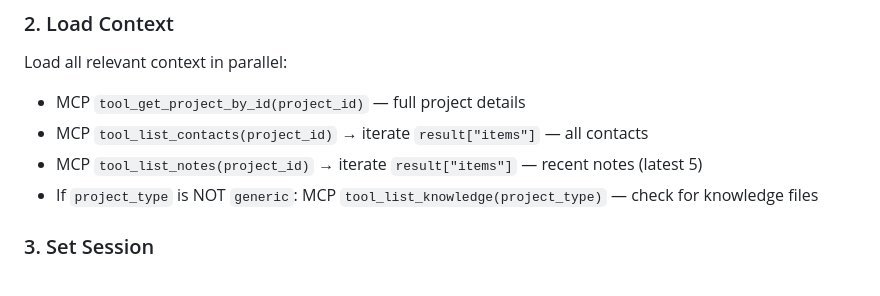
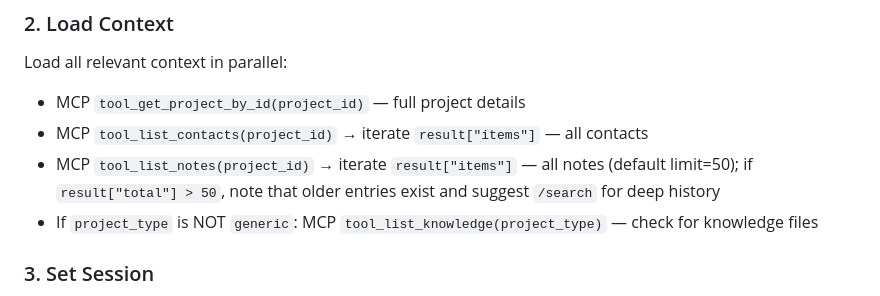
Before and after one commit to markus-michalski/project-hub, a Markdown page: skills/resume/SKILL.md, the part around the change. Drawn GitHub-style.

```diff
--- a/skills/resume/SKILL.md
+++ b/skills/resume/SKILL.md
@@ -32,7 +32,7 @@ If no projects exist → suggest `/new-project`.
 Load all relevant context in parallel:
 - MCP `tool_get_project_by_id(project_id)` — full project details
 - MCP `tool_list_contacts(project_id)` → iterate `result["items"]` — all contacts
-- MCP `tool_list_notes(project_id)` → iterate `result["items"]` — recent notes (latest 5)
+- MCP `tool_list_notes(project_id)` → iterate `result["items"]` — all notes (default limit=50); if `result["total"] > 50`, note that older entries exist and suggest `/search` for deep history
 - If `project_type` is NOT `generic`: MCP `tool_list_knowledge(project_type)` — check for knowledge files
 
 ### 3. Set Session
```
Also changed, not shown: CLAUDE.md (+1 -1 lines).
